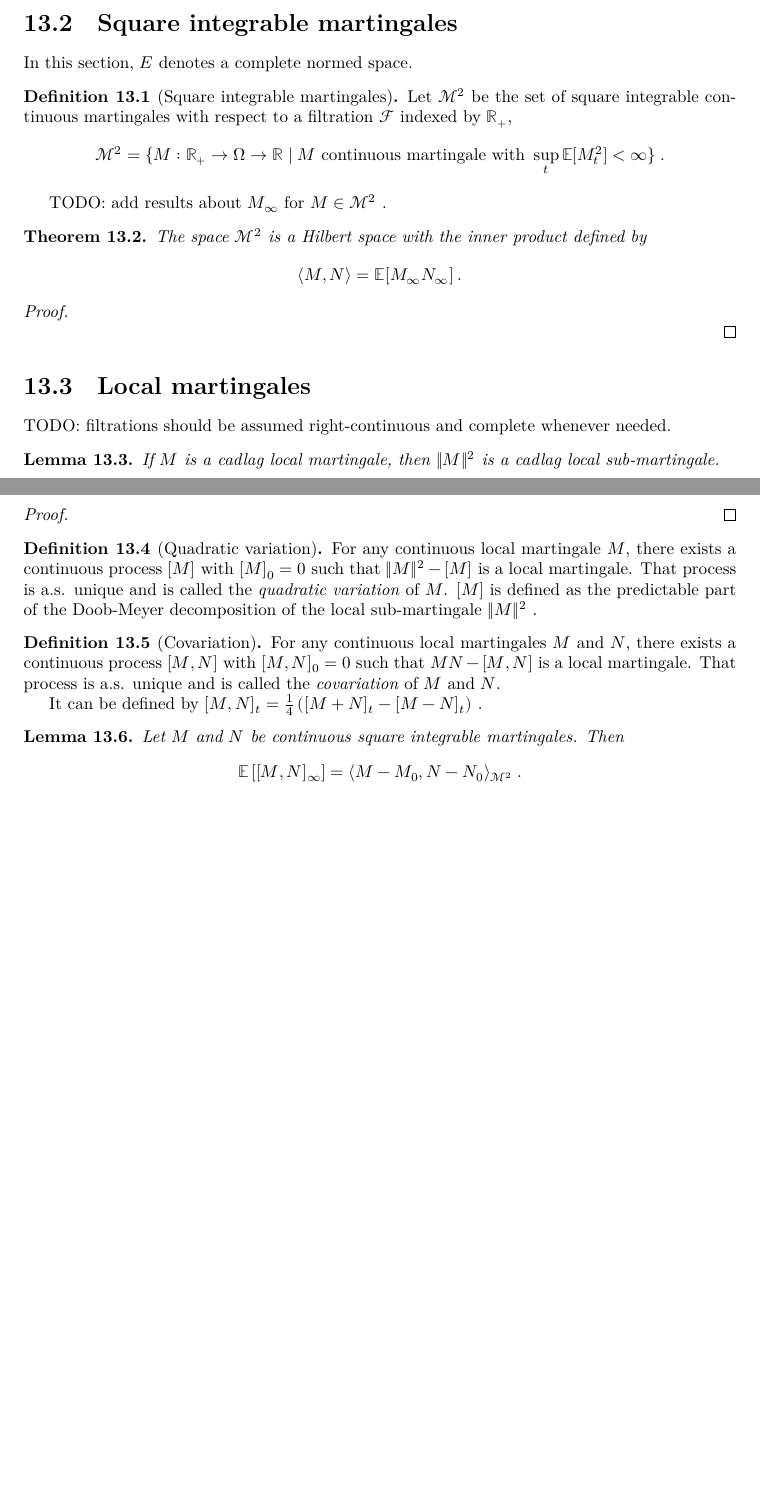
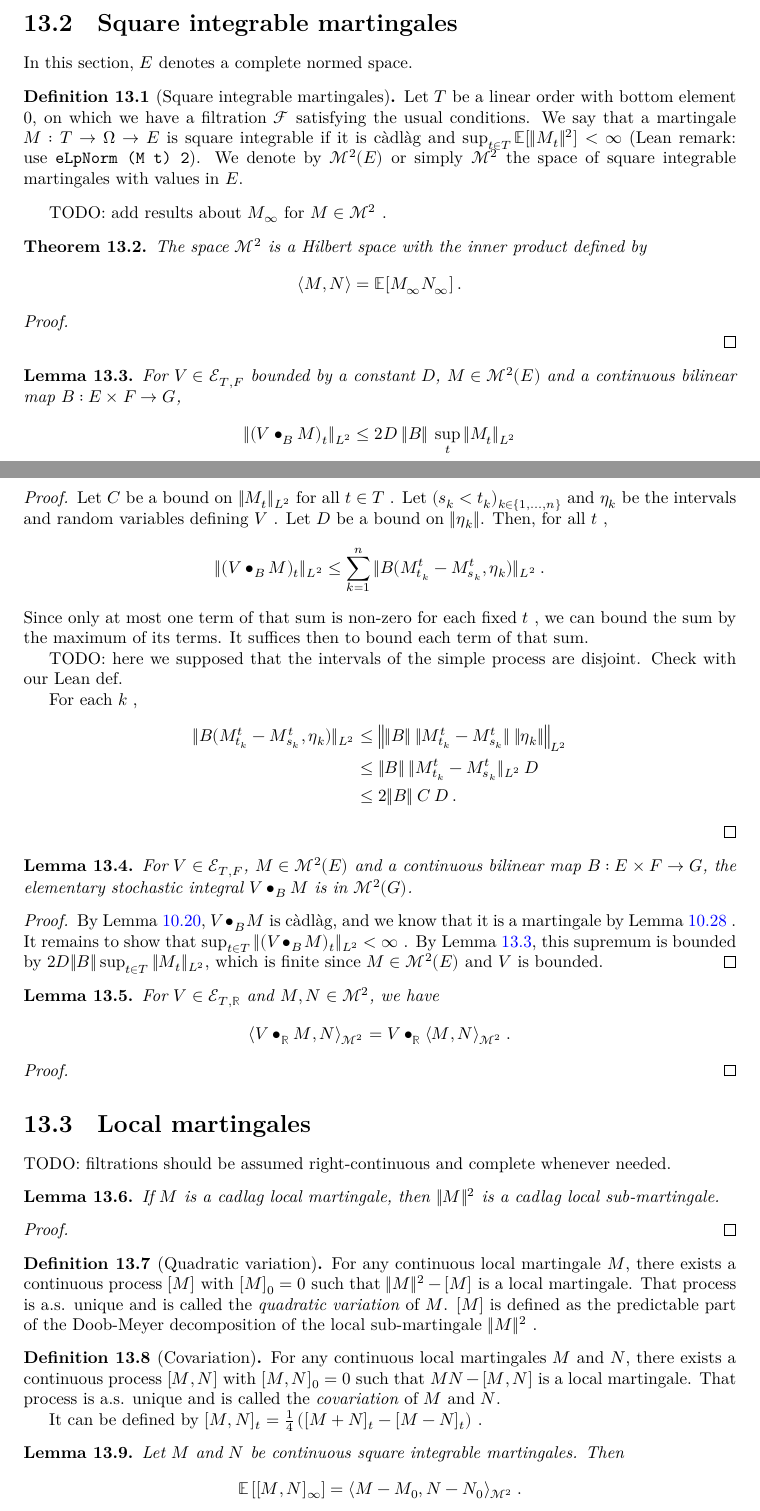
Before and after one commit to RemyDegenne/brownian-motion, a LaTeX thesis (blueprint/src/print.tex, which reads blueprint/src/chapters/stochastic_integral.tex): two parts of pages 86 and 87 of 91, joined at a grey line, cut so that both start at the same text, the shorter picture padded with empty space. Compiled offline with XeLaTeX.

Commit message:
more elem stoch integral lemmas

```diff
--- a/blueprint/src/chapters/stochastic_integral.tex
+++ b/blueprint/src/chapters/stochastic_integral.tex
@@ -13,20 +13,17 @@ We need to investigate what's already in Mathlib. See \texttt{Mathlib.Topology.E
 
 In this section, $E$ denotes a complete normed space.
 
-\begin{definition}[Square integrable martingales]\label{def:squareIntegrableMartingales}
+\begin{definition}[Square integrable martingales]\label{def:IsSquareIntegrable}
   \uses{def:Martingale}
-Let $\mathcal{M}^2$ be the set of square integrable continuous martingales with respect to a filtration $\mathcal{F}$ indexed by $\mathbb{R}_+$,
-\begin{align*}
-  \mathcal{M}^2
-  = \{ M : \mathbb{R}_+ \to \Omega \to \mathbb{R} \mid M \text{ continuous martingale with } \sup_{t}\mathbb{E}[M_t^2] < \infty \}
-  \: .
-\end{align*}
+Let $T$ be a linear order with bottom element 0, on which we have a filtration $\mathcal{F}$ satisfying the usual conditions.
+We say that a martingale $M : T \to \Omega \to E$ is square integrable if it is càdlàg and $\sup_{t \in T} \mathbb{E}[\Vert M_t \Vert^2] < \infty$ (Lean remark: use \texttt{eLpNorm (M t) 2}).
+We denote by $\mathcal{M}^2(E)$ or simply $\mathcal{M}^2$ the space of square integrable martingales with values in $E$.
 \end{definition}
 
 TODO: add results about $M_\infty$ for $M \in \mathcal{M}^2$~.
 
-\begin{theorem}\label{thm:hilbertSpace_squareIntegrableMartingales}
-  \uses{def:squareIntegrableMartingales, def:limitProcess}
+\begin{theorem}\label{thm:hilbertSpace_isSquareIntegrable}
+  \uses{def:IsSquareIntegrable, def:limitProcess}
 The space $\mathcal{M}^2$ is a Hilbert space with the inner product defined by
 \begin{align*}
   \langle M, N \rangle = \mathbb{E}[M_\infty N_\infty]
@@ -36,6 +33,71 @@ The space $\mathcal{M}^2$ is a Hilbert space with the inner product defined by
 
 \begin{proof}
   \uses{cor:doob_lp_norm}
+
+\end{proof}
+
+
+\begin{lemma}\label{lem:eLpNorm_elemStochIntegralBilin_le}
+  \uses{def:IsSquareIntegrable, def:elemStochIntegralBilin}
+For $V \in \mathcal{E}_{T, F}$ bounded by a constant $D$, $M \in \mathcal{M}^2(E)$ and a continuous bilinear map $B: E \times F \to G$,
+\begin{align*}
+  \Vert (V \bullet_B M)_t \Vert_{L^2}
+  \le 2 D \: \Vert B \Vert \: \sup_t \Vert M_t \Vert_{L^2}
+\end{align*}
+\end{lemma}
+
+\begin{proof}
+Let $C$ be a bound on $\Vert M_t \Vert_{L^2}$ for all $t \in T$~.
+Let $(s_k < t_k)_{k \in \{1, ..., n\}}$ and $\eta_k$ be the intervals and random variables defining $V$~.
+Let $D$ be a bound on $\Vert\eta_k\Vert$.
+Then, for all $t$~,
+\begin{align*}
+  \Vert (V \bullet_B M)_t \Vert_{L^2}
+  &\le \sum_{k=1}^n \Vert B(M^t_{t_k} - M^t_{s_k}, \eta_k) \Vert_{L^2}
+  \: .
+\end{align*}
+Since only at most one term of that sum is non-zero for each fixed $t$~, we can bound the sum by the maximum of its terms.
+It suffices then to bound each term of that sum.
+
+TODO: here we supposed that the intervals of the simple process are disjoint. Check with our Lean def.
+
+For each $k$~,
+\begin{align*}
+  \Vert B(M^t_{t_k} - M^t_{s_k}, \eta_k) \Vert_{L^2}
+  &\le \left\Vert \Vert B \Vert \: \Vert M^t_{t_k} - M^t_{s_k} \Vert  \: \Vert \eta_k \Vert \right\Vert_{L^2}
+  \\
+  &\le \Vert B \Vert \: \Vert M^t_{t_k} - M^t_{s_k} \Vert_{L^2} \: D
+  \\
+  &\le 2 \Vert B \Vert \: C \: D
+  \: .
+\end{align*}
+\end{proof}
+
+
+\begin{lemma}\label{lem:isSquareIntegrable_elemStochIntegralBilin}
+  \uses{def:IsSquareIntegrable, def:elemStochIntegralBilin}
+For $V \in \mathcal{E}_{T, F}$, $M \in \mathcal{M}^2(E)$ and a continuous bilinear map $B: E \times F \to G$, the elementary stochastic integral $V \bullet_B M$ is in $\mathcal{M}^2(G)$.
+\end{lemma}
+
+\begin{proof}
+  \uses{lem:cadlag_elemStochIntegralBilin, lem:Martingale.elemStochIntegral, lem:eLpNorm_elemStochIntegralBilin_le}
+By Lemma~\ref{lem:cadlag_elemStochIntegralBilin}, $V \bullet_B M$ is càdlàg, and we know that it is a martingale by Lemma~\ref{lem:Martingale.elemStochIntegral}~.
+It remains to show that $\sup_{t \in T} \Vert (V \bullet_B M)_t \Vert_{L^2} < \infty$~.
+By Lemma~\ref{lem:eLpNorm_elemStochIntegralBilin_le}, this supremum is bounded by $2 D \Vert B \Vert \sup_{t \in T} \Vert M_t \Vert_{L^2}$, which is finite since $M \in \mathcal{M}^2(E)$ and $V$ is bounded.
+\end{proof}
+
+
+\begin{lemma}\label{lem:inner_elemStochIntegral}
+  \uses{def:IsSquareIntegrable, def:elemStochIntegralBilin, lem:isSquareIntegrable_elemStochIntegralBilin}
+For $V \in \mathcal{E}_{T, \mathbb{R}}$ and $M, N \in \mathcal{M}^2$, we have
+\begin{align*}
+  \langle V \bullet_{\mathbb{R}} M, N \rangle_{\mathcal{M}^2}
+  &= V \bullet_{\mathbb{R}} \langle M, N \rangle_{\mathcal{M}^2}
+  \: .
+\end{align*}
+\end{lemma}
+
+\begin{proof}
 
 \end{proof}
 
@@ -75,7 +137,7 @@ It can be defined by $[M, N]_t = \frac{1}{4}\left([M+N]_t - [M-N]_t \right)$~.
 
 
 \begin{lemma}\label{lem:covariation_eq_inner}
-  \uses{def:covariation, def:squareIntegrableMartingales}
+  \uses{def:covariation, def:IsSquareIntegrable}
 Let $M$ and $N$ be continuous square integrable martingales. Then
 \begin{align*}
   \mathbb{E}\left[[M,N]_\infty\right] = \langle M - M_0, N - N_0 \rangle_{\mathcal{M}^2}
```
Also changed, not shown: blueprint/src/chapters/elementary.tex (+45 -0 lines), blueprint/src/chapters/stochastic_integral.tex (12 more changed lines).
